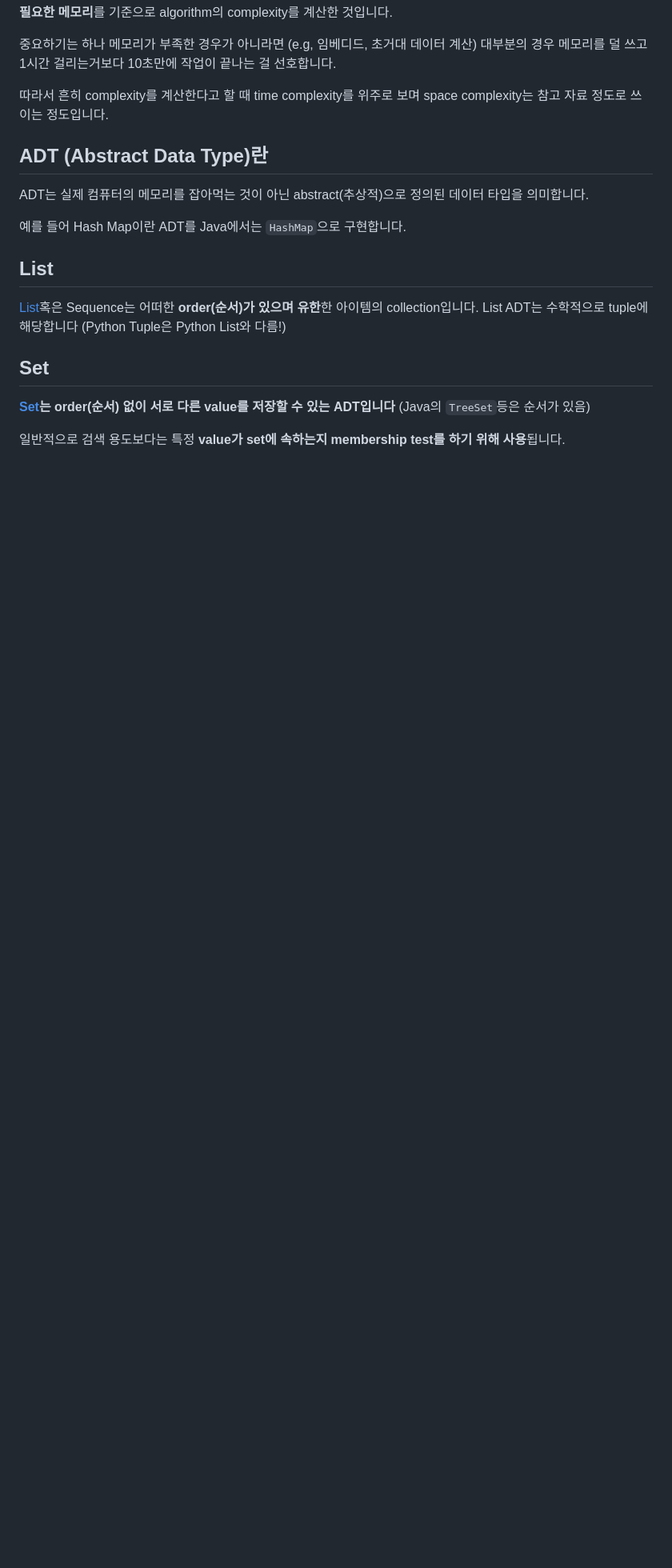
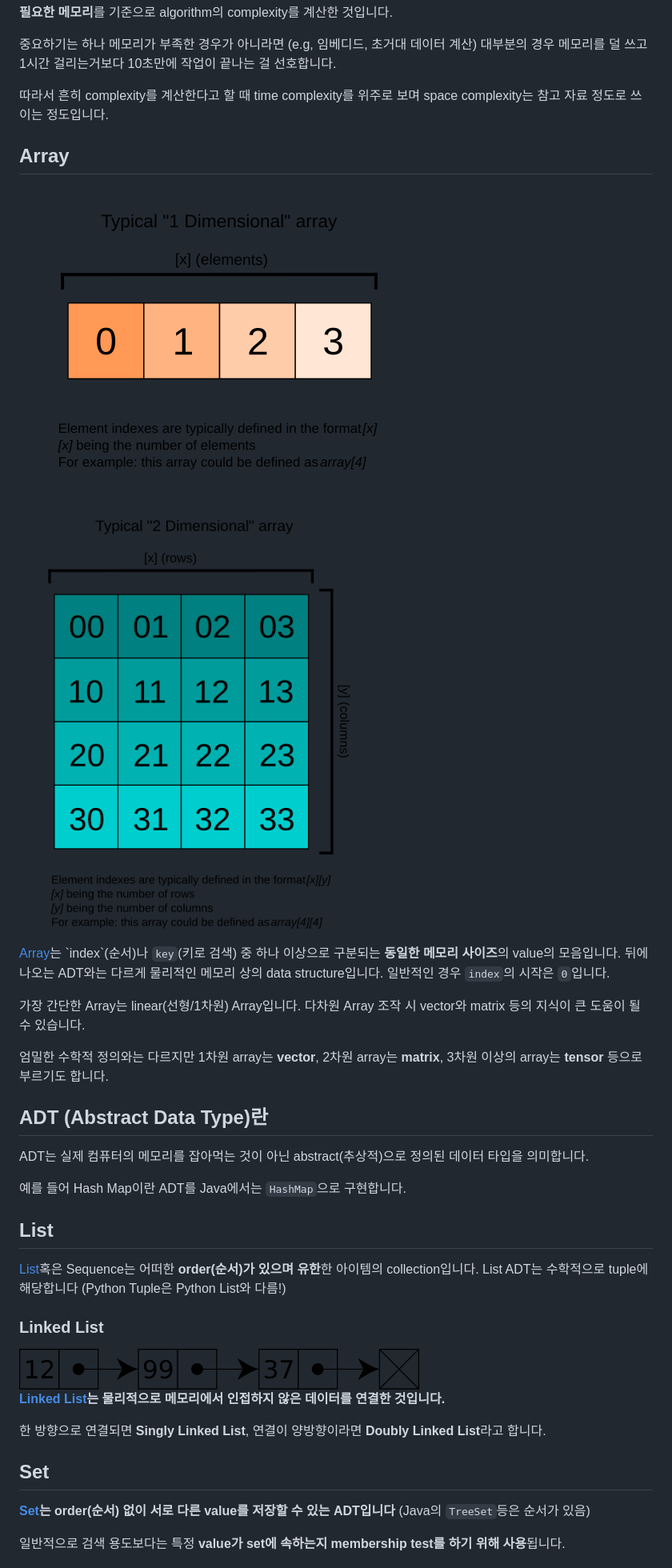
Before and after one commit to pinetreeplus/global-in-notes, a Markdown page: cs-basics/data-structure.md, the part around one of its changes. Shown at 80% size. Rendered like a GitHub page; pictures changed too: cs-basics/images/1D_array_diagram.svg.png (added), cs-basics/images/2D_array_diagram.svg.png (added), cs-basics/images/Singly-linked-list.svg.png (added); blank space fills up the shorter version.

Commit message:
Array랑 Linked List 추가

```diff
--- a/cs-basics/data-structure.md
+++ b/cs-basics/data-structure.md
@@ -57,6 +60,17 @@ Data structure의 경우 일반적으로 Search/Retrieval(검색), Insert(추가
 
 따라서 흔히 complexity를 계산한다고 할 때 time complexity를 위주로 보며 space complexity는 참고 자료 정도로 쓰이는 정도입니다.
 
+## Array
+
+<img src="./images/1D_array_diagram.svg.png" width="500" />
+<img src="./images/2D_array_diagram.svg.png" width="500" />
+
+[Array](https://en.wikipedia.org/wiki/Array_(data_structure))는 `index`(순서)나 `key`(키로 검색) 중 하나 이상으로 구분되는 **동일한 메모리 사이즈**의 value의 모음입니다. 뒤에 나오는 ADT와는 다르게 물리적인 메모리 상의 data structure입니다. 일반적인 경우 `index`의 시작은 `0`입니다.
+
+가장 간단한 Array는 linear(선형/1차원) Array입니다. 다차원 Array 조작 시 vector와 matrix 등의 지식이 큰 도움이 될 수 있습니다.
+
+엄밀한 수학적 정의와는 다르지만 1차원 array는 **vector**, 2차원 array는 **matrix**, 3차원 이상의 array는 **tensor** 등으로 부르기도 합니다.
+
 ## ADT (Abstract Data Type)란
 
 ADT는 실제 컴퓨터의 메모리를 잡아먹는 것이 아닌 abstract(추상적)으로 정의된 데이터 타입을 의미합니다.
@@ -66,6 +80,14 @@ ADT는 실제 컴퓨터의 메모리를 잡아먹는 것이 아닌 abstract(추
 ## List
 
 [List](https://en.wikipedia.org/wiki/List_(abstract_data_type))혹은 Sequence는 어떠한 **order(순서)가 있으며 유한**한 아이템의 collection입니다. List ADT는 수학적으로 tuple에 해당합니다 (Python Tuple은 Python List와 다름!)
+
+### Linked List
+
+<img src="./images/Singly-linked-list.svg.png" width="500"/>
+
+**[Linked List](https://en.wikipedia.org/wiki/Linked_list)는 물리적으로 메모리에서 인접하지 않은 데이터를 연결한 것입니다.**
+
+한 방향으로 연결되면 **Singly Linked List**, 연결이 양방향이라면 **Doubly Linked List**라고 합니다.
 
 ## Set
 
```
Also changed, not shown: other parts of cs-basics/data-structure.md (+14 -0 lines), CREDITS.md (+24 -6 lines), cs-basics/images/Directed.svg.png (added).
